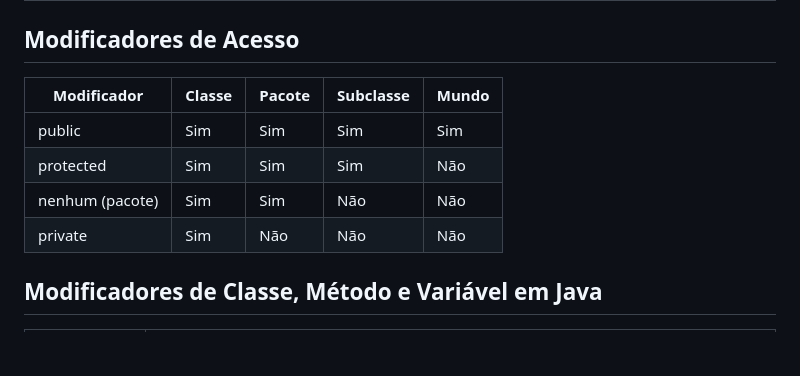
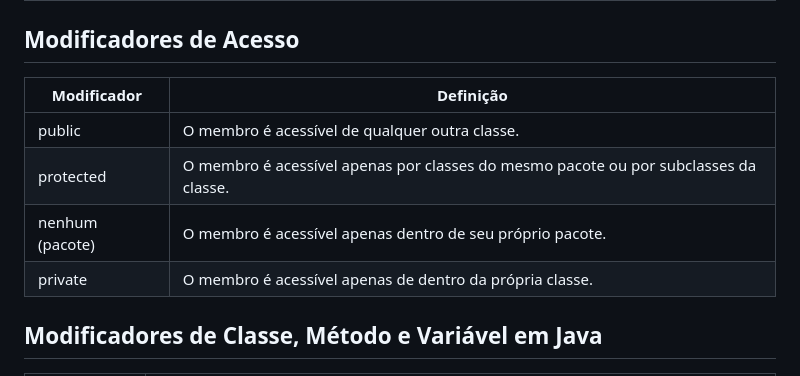
Before and after one commit to LeonardoVieiraGuimaraes/ProgramacaoBackendIIIBancoDados, a Markdown page: atributosIndicadoresVariaveisJava/Readme.md, the part around one of its changes. GitHub-like rendering; blank space fills up the shorter version.

Commit message:
Changes to be committed: 	modified:   atributosIndicadoresVariaveisJava/Readme.md

```diff
--- a/atributosIndicadoresVariaveisJava/Readme.md
+++ b/atributosIndicadoresVariaveisJava/Readme.md
@@ -54,12 +54,12 @@
 
 ## Modificadores de Acesso
 
-| Modificador | Classe | Pacote | Subclasse | Mundo |
-| --- | --- | --- | --- | --- |
-| public | Sim | Sim | Sim | Sim |
-| protected | Sim | Sim | Sim | Não |
-| nenhum (pacote) | Sim | Sim | Não | Não |
-| private | Sim | Não | Não | Não |
+| Modificador | Definição |
+| --- | --- |
+| public | O membro é acessível de qualquer outra classe. |
+| protected | O membro é acessível apenas por classes do mesmo pacote ou por subclasses da classe. |
+| nenhum (pacote) | O membro é acessível apenas dentro de seu próprio pacote. |
+| private | O membro é acessível apenas de dentro da própria classe. |
 
 ## Modificadores de Classe, Método e Variável em Java
 
```
Also changed, not shown: other parts of atributosIndicadoresVariaveisJava/Readme.md (+1 -0 lines).
